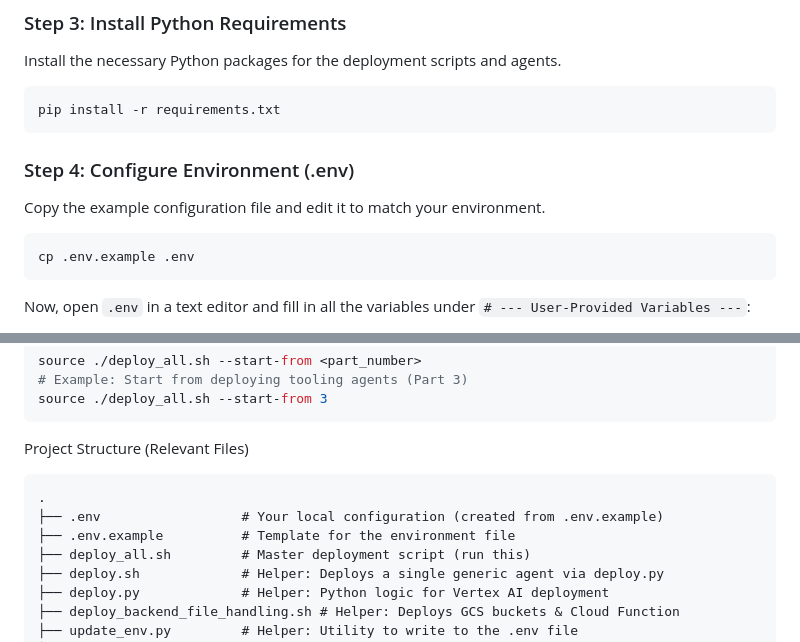
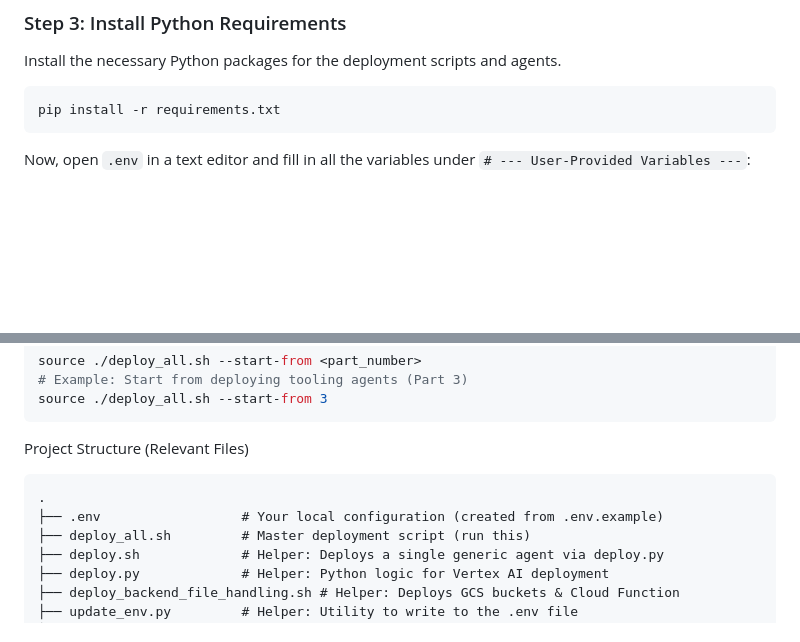
Before and after one commit to Eran-T/SOC-MAS, a Markdown page: a2a-sec deploy/readme.md, 2 parts joined by grey strips. Drawn GitHub-style; blank space fills up the shorter version.

Commit message:
Remove .env configuration step from README
Removed instructions for copying the example .env file from the README.

````diff
--- a/a2a-sec deploy/readme.md
+++ b/a2a-sec deploy/readme.md
@@ -94,13 +94,6 @@ Install the necessary Python packages for the deployment scripts and agents.
 pip install -r requirements.txt
 ```
 
-### Step 4: Configure Environment (.env)
-Copy the example configuration file and edit it to match your environment.
-
-```bash
-cp .env.example .env
-```
-
 Now, open `.env` in a text editor and fill in all the variables under `# --- User-Provided Variables ---`:
 
 * `GOOGLE_CLOUD_PROJECT`: Your Google Cloud Project ID.
@@ -173,7 +166,6 @@ Project Structure (Relevant Files)
 ```
 .
 ├── .env                  # Your local configuration (created from .env.example)
-├── .env.example          # Template for the environment file
 ├── deploy_all.sh         # Master deployment script (run this)
 ├── deploy.sh             # Helper: Deploys a single generic agent via deploy.py
 ├── deploy.py             # Helper: Python logic for Vertex AI deployment
````
